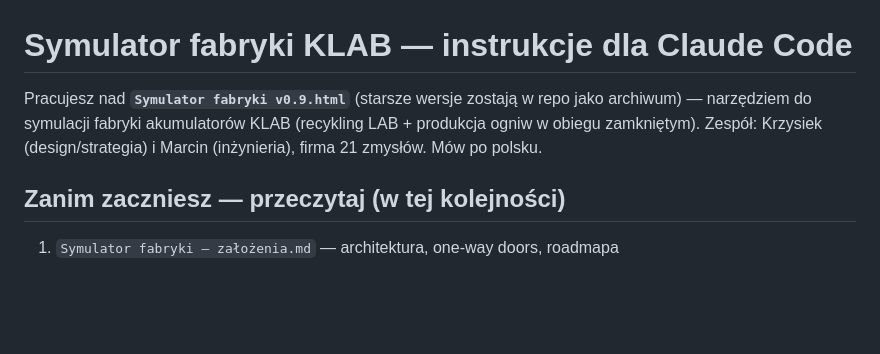
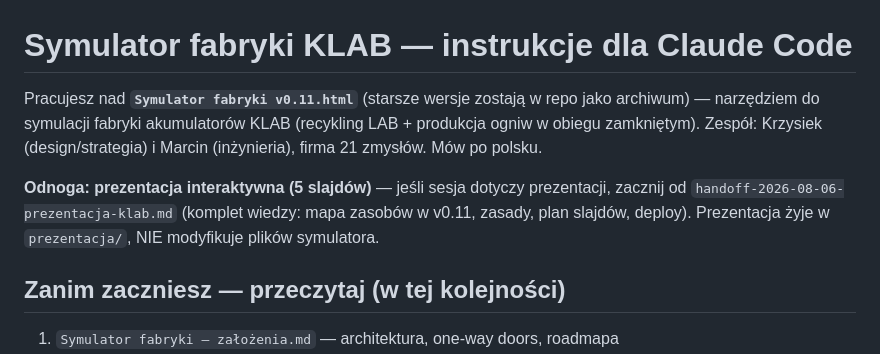
Before and after one commit to twentyonelab/klab, a Markdown page: CLAUDE.md, the part around the change. Rendered like a GitHub page; blank space fills up the shorter version.

```diff
--- a/CLAUDE.md
+++ b/CLAUDE.md
@@ -1,6 +1,8 @@
 # Symulator fabryki KLAB — instrukcje dla Claude Code
 
-Pracujesz nad **`Symulator fabryki v0.9.html`** (starsze wersje zostają w repo jako archiwum) — narzędziem do symulacji fabryki akumulatorów KLAB (recykling LAB + produkcja ogniw w obiegu zamkniętym). Zespół: Krzysiek (design/strategia) i Marcin (inżynieria), firma 21 zmysłów. Mów po polsku.
+Pracujesz nad **`Symulator fabryki v0.11.html`** (starsze wersje zostają w repo jako archiwum) — narzędziem do symulacji fabryki akumulatorów KLAB (recykling LAB + produkcja ogniw w obiegu zamkniętym). Zespół: Krzysiek (design/strategia) i Marcin (inżynieria), firma 21 zmysłów. Mów po polsku.
+
+**Odnoga: prezentacja interaktywna (5 slajdów)** — jeśli sesja dotyczy prezentacji, zacznij od `handoff-2026-08-06-prezentacja-klab.md` (komplet wiedzy: mapa zasobów w v0.11, zasady, plan slajdów, deploy). Prezentacja żyje w `prezentacja/`, NIE modyfikuje plików symulatora.
 
 ## Zanim zaczniesz — przeczytaj (w tej kolejności)
 
```
Also changed, not shown: handoff-2026-08-06-prezentacja-klab.md (added, +113 -0 lines).
